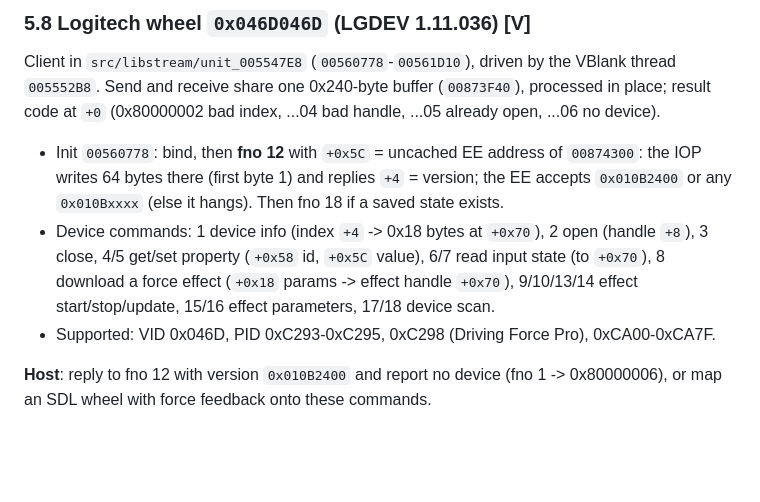
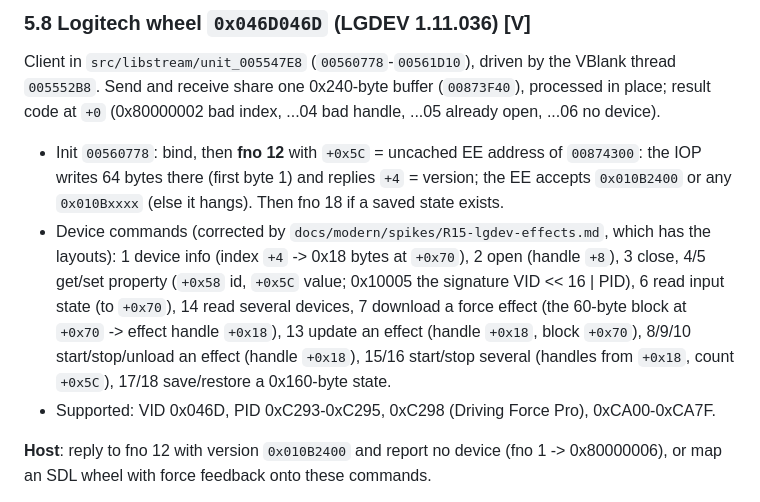
Before and after one commit to Ganitzsh/gt4-native, a Markdown page: docs/IOP_SERVICES.md, the part around the change. Drawn GitHub-style; blank space fills up the shorter version.

Commit message:
docs(modern): R15 answered: GT4's three wheel effects and their 60-byte block (D7 can start)
spikes/R15-lgdev-effects.md: GT4's LGDEV client from the decomp's matched C (all 28 functions): the calls, the device
discovery, the input layout and the three effects' block, confirmed live with GT4_FAKE_DFP=1 (the previous commit).
A is a constant force (type 0, direction 90, endless) whose magnitude (-255..255) GT4 updates every frame of a race
(1,216 updates in one); B a damper (type 0x10) and C a centring spring (type 7), set when the race starts. What it
means for D7 (SDL_Haptic constant, damper and spring), with the types' names marked as read from behaviour.

docs/IOP_SERVICES.md 5.8: three labels corrected (fno 7 is the effect download, 8 starts one effect, 14 reads several
devices; 17 and 18 save and restore a state). RISKS.md R15: answered.

Docs only (PLAN rule 9).

Co-Authored-By: Claude Opus 5.5 <noreply@anthropic.com>

```diff
--- a/docs/IOP_SERVICES.md
+++ b/docs/IOP_SERVICES.md
@@ -601,10 +601,12 @@ code at `+0` (0x80000002 bad index, ...04 bad handle, ...05 already open, ...06
 - Init `00560778`: bind, then **fno 12** with `+0x5C` = uncached EE address of `00874300`: the IOP
   writes 64 bytes there (first byte 1) and replies `+4` = version; the EE accepts `0x010B2400` or
   any `0x010Bxxxx` (else it hangs). Then fno 18 if a saved state exists.
-- Device commands: 1 device info (index `+4` -> 0x18 bytes at `+0x70`), 2 open (handle `+8`),
-  3 close, 4/5 get/set property (`+0x58` id, `+0x5C` value), 6/7 read input state (to `+0x70`),
-  8 download a force effect (`+0x18` params -> effect handle `+0x70`), 9/10/13/14 effect
-  start/stop/update, 15/16 effect parameters, 17/18 device scan.
+- Device commands (corrected by `docs/modern/spikes/R15-lgdev-effects.md`, which has the layouts): 1 device info
+  (index `+4` -> 0x18 bytes at `+0x70`), 2 open (handle `+8`), 3 close, 4/5 get/set property (`+0x58` id,
+  `+0x5C` value; 0x10005 the signature VID << 16 | PID), 6 read input state (to `+0x70`), 14 read several devices,
+  7 download a force effect (the 60-byte block at `+0x70` -> effect handle `+0x18`), 13 update an effect (handle
+  `+0x18`, block `+0x70`), 8/9/10 start/stop/unload an effect (handle `+0x18`), 15/16 start/stop several (handles
+  from `+0x18`, count `+0x5C`), 17/18 save/restore a 0x160-byte state.
 - Supported: VID 0x046D, PID 0xC293-0xC295, 0xC298 (Driving Force Pro), 0xCA00-0xCA7F.
 
 **Host**: reply to fno 12 with version `0x010B2400` and report no device (fno 1 -> 0x80000006),
```
Also changed, not shown: docs/modern/RISKS.md (+6 -0 lines), 1 other file.
